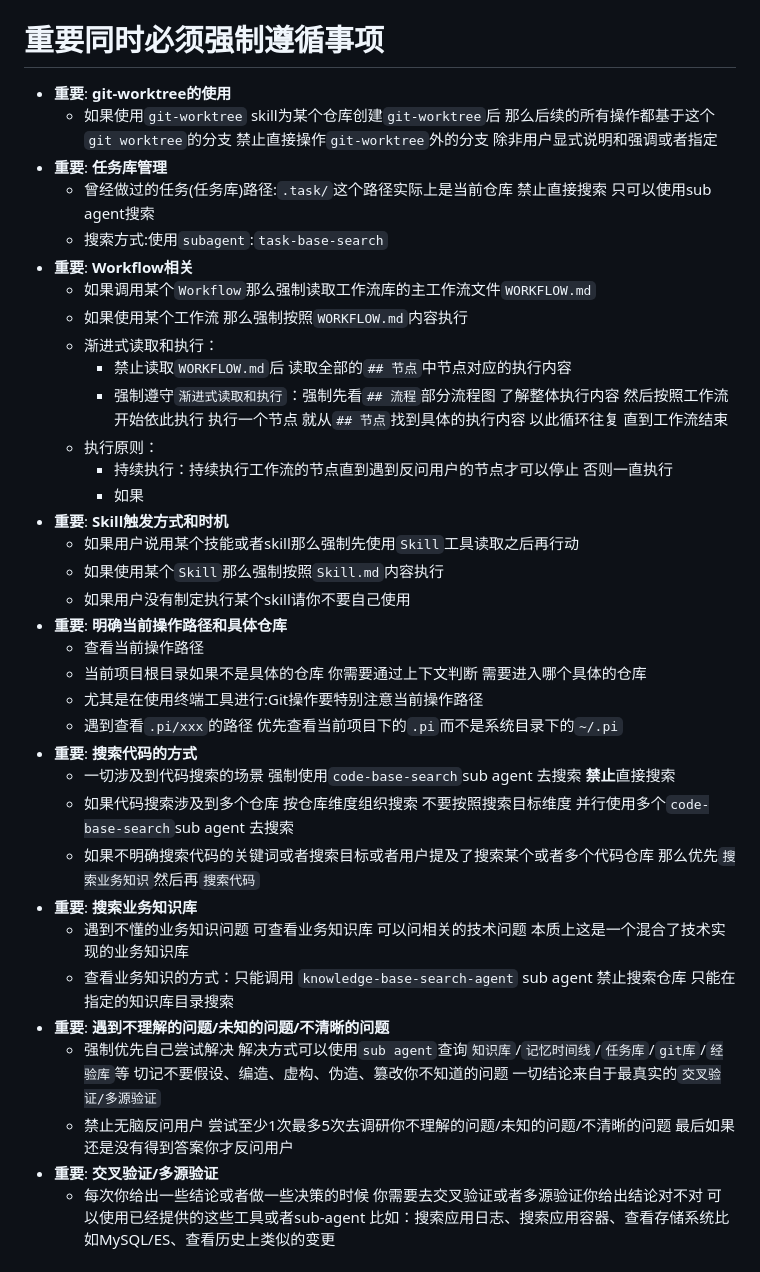
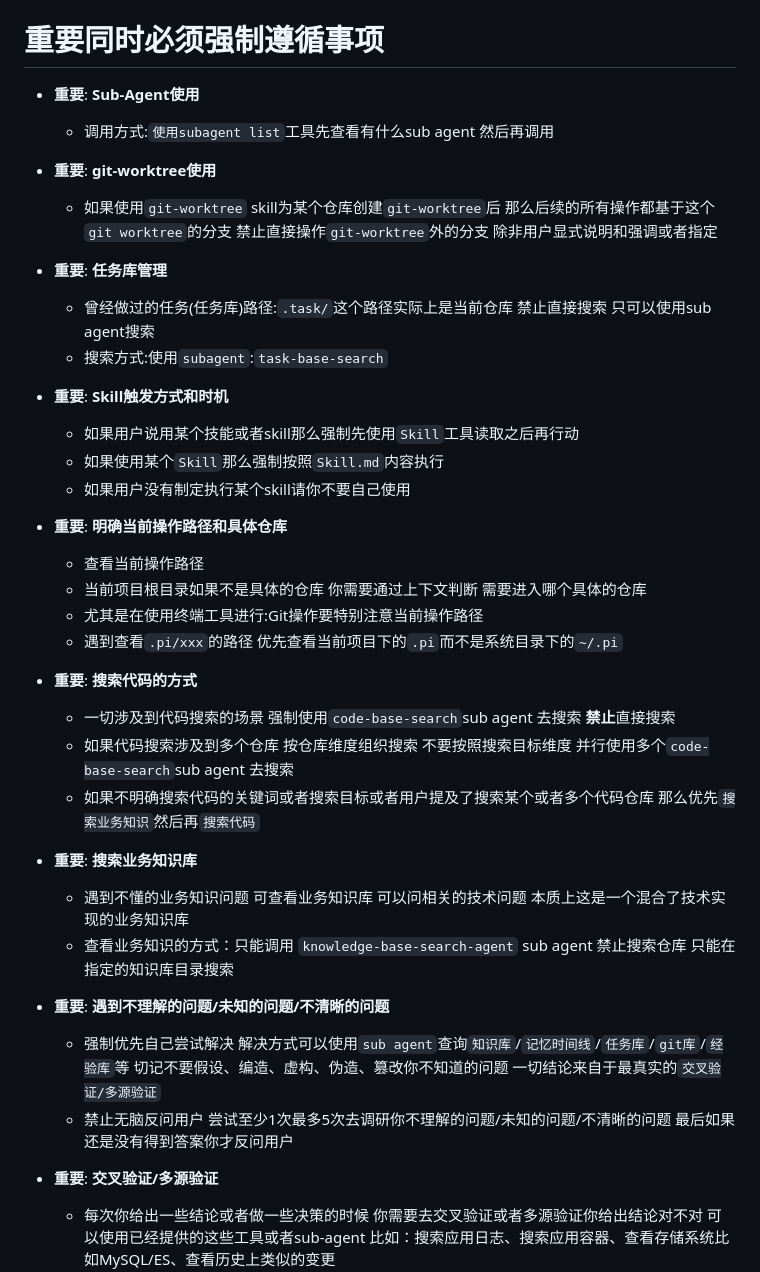
Before and after one commit to zhangz1w3nCode/sharp, a Markdown page: AGENTS.md, the part around the change. GitHub-like rendering.

Commit message:
docs(AGENTS): update must-follow instructions and sub-agent usage
- Add Sub-Agent tool usage guidance.
- Remove Workflow-related mandatory instructions.
- Improve formatting and section organization.

```diff
--- a/AGENTS.md
+++ b/AGENTS.md
@@ -20,40 +20,39 @@
   - `akb-tauri`:gui层:给Tauri桌面应用透出的操作接口
 
 # 重要同时必须强制遵循事项
+- **重要**: **Sub-Agent使用**
+  - 调用方式:`使用subagent list`工具先查看有什么sub agent 然后再调用
+- **重要**: **git-worktree使用**
+  - 如果使用`git-worktree` skill为某个仓库创建`git-worktree`后 那么后续的所有操作都基于这个`git worktree`的分支 禁止直接操作`git-worktree`外的分支 除非用户显式说明和强调或者指定
 
-- **重要**: **git-worktree的使用**
-  - 如果使用`git-worktree` skill为某个仓库创建`git-worktree`后 那么后续的所有操作都基于这个`git worktree`的分支 禁止直接操作`git-worktree`外的分支 除非用户显式说明和强调或者指定
 - **重要**: **任务库管理**
   - 曾经做过的任务(任务库)路径:`.task/`这个路径实际上是当前仓库 禁止直接搜索 只可以使用sub agent搜索
   - 搜索方式:使用`subagent`:`task-base-search`
-- **重要**: **Workflow相关**
-  - 如果调用某个`Workflow`那么强制读取工作流库的主工作流文件`WORKFLOW.md`
-  - 如果使用某个工作流 那么强制按照`WORKFLOW.md`内容执行
-  - 渐进式读取和执行：
-    - 禁止读取`WORKFLOW.md`后 读取全部的`## 节点`中节点对应的执行内容
-    - 强制遵守`渐进式读取和执行`：强制先看`## 流程`部分流程图 了解整体执行内容 然后按照工作流开始依此执行 执行一个节点 就从`## 节点`找到具体的执行内容 以此循环往复 直到工作流结束
-  - 执行原则：
-    - 持续执行：持续执行工作流的节点直到遇到反问用户的节点才可以停止 否则一直执行
-    - 如果
+
 - **重要**: **Skill触发方式和时机**
   - 如果用户说用某个技能或者skill那么强制先使用`Skill`工具读取之后再行动
   - 如果使用某个`Skill`那么强制按照`Skill.md`内容执行
   - 如果用户没有制定执行某个skill请你不要自己使用
+
 - **重要**: **明确当前操作路径和具体仓库**
   - 查看当前操作路径
   - 当前项目根目录如果不是具体的仓库 你需要通过上下文判断 需要进入哪个具体的仓库
   - 尤其是在使用终端工具进行:Git操作要特别注意当前操作路径
   - 遇到查看`.pi/xxx`的路径 优先查看当前项目下的`.pi`而不是系统目录下的`~/.pi`
+
 - **重要**: **搜索代码的方式**
   - 一切涉及到代码搜索的场景 强制使用`code-base-search`sub agent 去搜索 **禁止**直接搜索
   - 如果代码搜索涉及到多个仓库 按仓库维度组织搜索 不要按照搜索目标维度 并行使用多个`code-base-search`sub agent 去搜索
   - 如果不明确搜索代码的关键词或者搜索目标或者用户提及了搜索某个或者多个代码仓库 那么优先`搜索业务知识`然后再`搜索代码`
+
 - **重要**: **搜索业务知识库**
   - 遇到不懂的业务知识问题 可查看业务知识库 可以问相关的技术问题 本质上这是一个混合了技术实现的业务知识库
   - 查看业务知识的方式：只能调用 `knowledge-base-search-agent` sub agent 禁止搜索仓库 只能在指定的知识库目录搜索
+
 - **重要**: **遇到不理解的问题/未知的问题/不清晰的问题**
   - 强制优先自己尝试解决 解决方式可以使用`sub agent`查询`知识库`/`记忆时间线`/`任务库`/`git库`/`经验库`等 切记不要假设、编造、虚构、伪造、篡改你不知道的问题 一切结论来自于最真实的`交叉验证/多源验证`
   - 禁止无脑反问用户 尝试至少1次最多5次去调研你不理解的问题/未知的问题/不清晰的问题 最后如果还是没有得到答案你才反问用户
+
 - **重要**: **交叉验证/多源验证**
   - 每次你给出一些结论或者做一些决策的时候 你需要去交叉验证或者多源验证你给出结论对不对 可以使用已经提供的这些工具或者sub-agent 比如：搜索应用日志、搜索应用容器、查看存储系统比如MySQL/ES、查看历史上类似的变更
 
```
